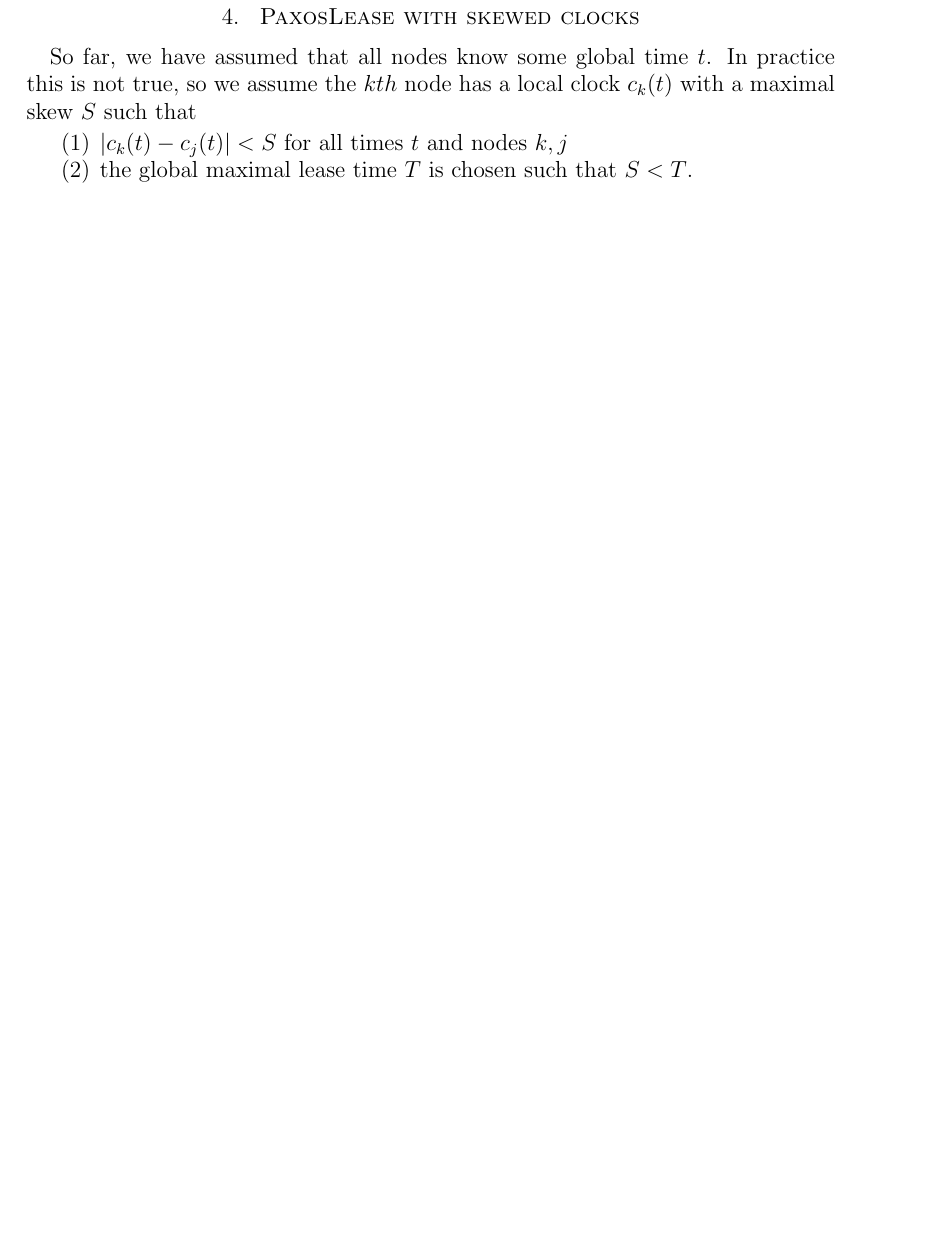
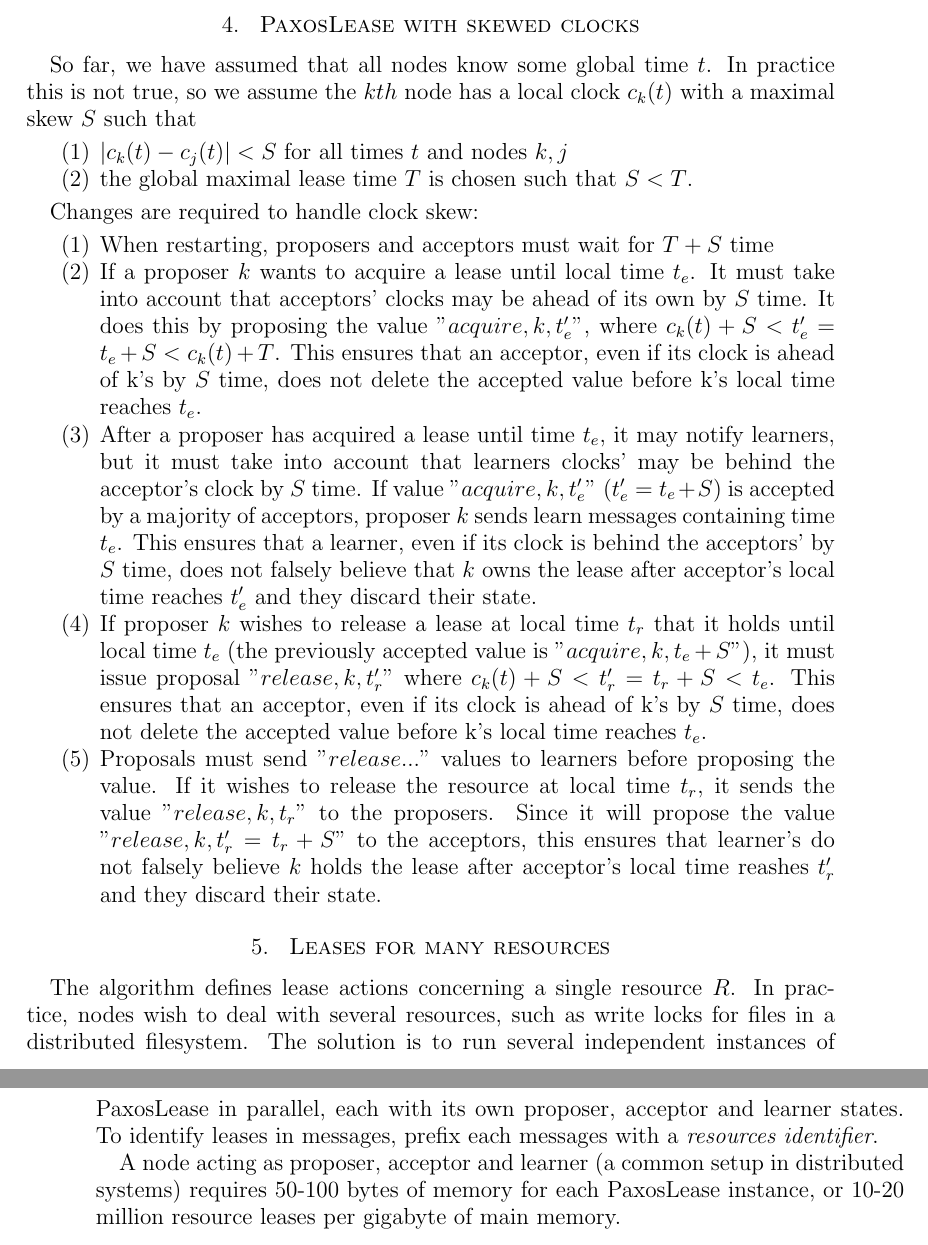
Before and after one commit to scalien/keyspace, a LaTeX paper (doc/PaxosLease/PaxosLease.tex): part of page 7 of 7 before the commit and two parts of pages 7 and 8 of 8 after it, the two joined at a grey line, cut so that both start at the same text, the shorter picture padded with empty space. Compiled offline with pdfLaTeX.

Commit message:
PaxosLease paper modifications.

```diff
--- a/doc/PaxosLease/PaxosLease.tex
+++ b/doc/PaxosLease/PaxosLease.tex
@@ -213,4 +213,27 @@ So far, we have assumed that all nodes know some global time $t$. In practice th
 
 \end{enumerate}
 
+Changes are required to handle clock skew:
+
+\begin{enumerate}
+
+\item When restarting, proposers and acceptors must wait for $T + S$ time
+
+\item If a proposer $k$ wants to acquire a lease until local time $t_e$. It must take into account that acceptors' clocks may be ahead of its own by $S$ time. It does this by proposing the value $"acquire, k, t_e'"$, where $c_k(t) + S < t_e' = t_e + S < c_k(t) + T$. This ensures that an acceptor, even if its clock is ahead of k's by $S$ time, does not delete the accepted value before k's local time reaches $t_e$.
+
+\item After a proposer has acquired a lease until time $t_e$, it may notify learners, but it must take into account that learners clocks' may be behind the acceptor's clock by $S$ time. If value $"acquire, k, t_e'"$ ($t_e' = t_e + S$) is accepted by a majority of acceptors, proposer $k$ sends learn messages containing time $t_e$. This ensures that a learner, even if its clock is behind the acceptors' by $S$ time, does not falsely believe that $k$ owns the lease after acceptor's local time reaches $t_e'$ and they discard their state.
+
+\item If proposer $k$ wishes to release a lease at local time $t_r$ that it holds until local time $t_e$ (the previously accepted value is $"acquire, k, t_e + S"$), it must issue proposal $"release, k, t_r'"$ where $c_k(t) + S < t_r' = t_r + S < t_e$. This ensures that an acceptor, even if its clock is ahead of k's by $S$ time, does not delete the accepted value before k's local time reaches $t_e$.
+
+\item Proposals must send $"release..."$ values to learners before proposing the value. If it wishes to release the resource at local time $t_r$, it sends the value $"release, k, t_r"$ to the proposers. Since it will propose the value $"release, k, t_r' = t_r + S"$ to the acceptors, this ensures that learner's do not falsely believe $k$ holds the lease after acceptor's local time reashes $t_r'$ and they discard their state.
+
+\end{enumerate}
+
+
+\section{ Leases for many resources }
+
+The algorithm defines lease actions concerning a single resource $R$. In practice, nodes wish to deal with several resources, such as write locks for files in a distributed filesystem. The solution is to run several independent instances of PaxosLease in parallel, each with its own proposer, acceptor and learner states. To identify leases in messages, prefix each messages with a \emph{resources identifier}.
+
+A node acting as proposer, acceptor and learner (a common setup in distributed systems) requires ~ 50-100 bytes of memory for each PaxosLease instance, or 10-20 million resource leases per gigabyte of main memory.
+
 \end{document}
```
Also changed, not shown: doc/PaxosLease/PaxosLease.pdf, doc/PaxosLease/PaxosLease.tex (8 more changed lines).
